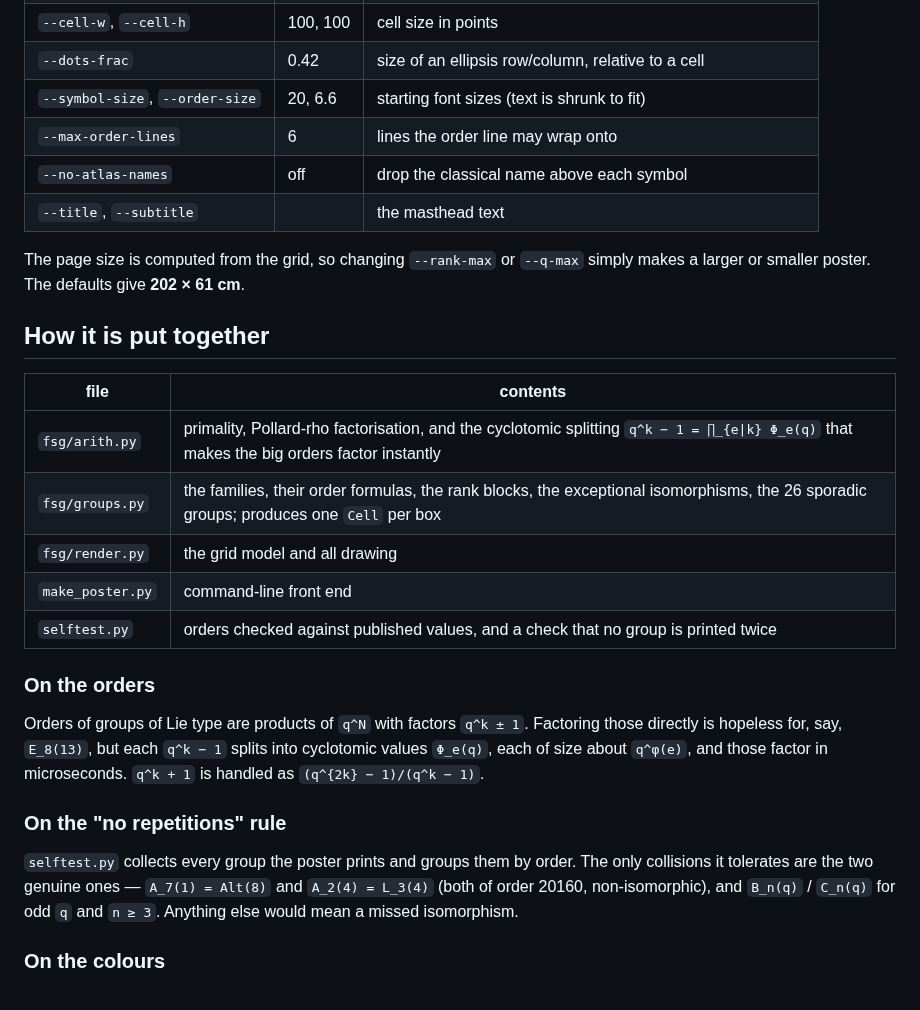
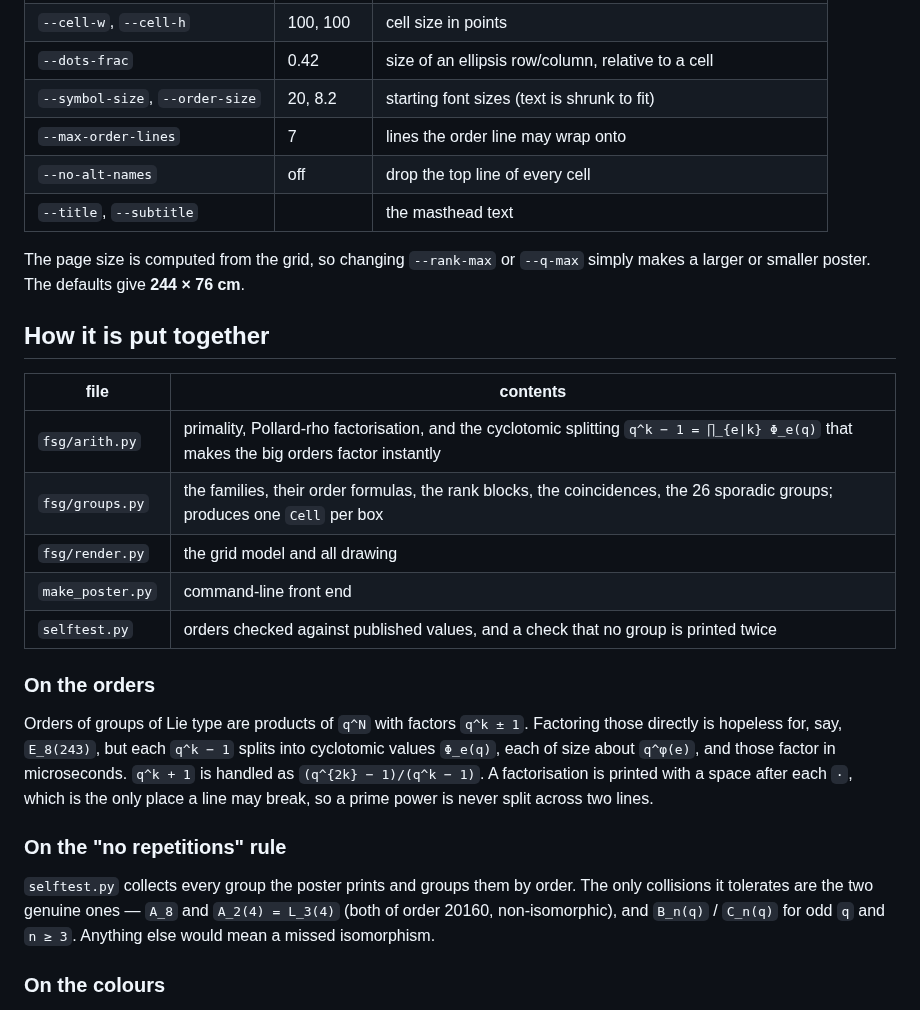
Before and after one commit to Rami5743/Grp_Tab, a Markdown page: README.md, the part around one of its changes. Drawn GitHub-style.

```diff
--- a/README.md
+++ b/README.md
@@ -70,21 +90,21 @@ the ones used for `out/finite_simple_groups.pdf`:
 | `--sporadic-cols` | 26 | columns of the sporadic block (26 = a single strip) |
 | `--cell-w`, `--cell-h` | 100, 100 | cell size in points |
 | `--dots-frac` | 0.42 | size of an ellipsis row/column, relative to a cell |
-| `--symbol-size`, `--order-size` | 20, 6.6 | starting font sizes (text is shrunk to fit) |
-| `--max-order-lines` | 6 | lines the order line may wrap onto |
-| `--no-atlas-names` | off | drop the classical name above each symbol |
+| `--symbol-size`, `--order-size` | 20, 8.2 | starting font sizes (text is shrunk to fit) |
+| `--max-order-lines` | 7 | lines the order line may wrap onto |
+| `--no-alt-names` | off | drop the top line of every cell |
 | `--title`, `--subtitle` | | the masthead text |
 
 The page size is computed from the grid, so changing `--rank-max` or
 `--q-max` simply makes a larger or smaller poster.  The defaults give
-**202 × 61 cm**.
+**244 × 76 cm**.
 
 ## How it is put together
 
 | file | contents |
 |---|---|
 | `fsg/arith.py` | primality, Pollard-rho factorisation, and the cyclotomic splitting `q^k − 1 = ∏_{e\|k} Φ_e(q)` that makes the big orders factor instantly |
-| `fsg/groups.py` | the families, their order formulas, the rank blocks, the exceptional isomorphisms, the 26 sporadic groups; produces one `Cell` per box |
+| `fsg/groups.py` | the families, their order formulas, the rank blocks, the coincidences, the 26 sporadic groups; produces one `Cell` per box |
 | `fsg/render.py` | the grid model and all drawing |
 | `make_poster.py` | command-line front end |
 | `selftest.py` | orders checked against published values, and a check that no group is printed twice |
@@ -92,16 +112,18 @@ The page size is computed from the grid, so changing `--rank-max` or
 ### On the orders
 
 Orders of groups of Lie type are products of `q^N` with factors `q^k ± 1`.
-Factoring those directly is hopeless for, say, `E_8(13)`, but each
+Factoring those directly is hopeless for, say, `E_8(243)`, but each
 `q^k − 1` splits into cyclotomic values `Φ_e(q)`, each of size about `q^φ(e)`,
 and those factor in microseconds.  `q^k + 1` is handled as
-`(q^{2k} − 1)/(q^k − 1)`.
+`(q^{2k} − 1)/(q^k − 1)`.  A factorisation is printed with a space after each
+`·`, which is the only place a line may break, so a prime power is never split
+across two lines.
 
 ### On the "no repetitions" rule
 
 `selftest.py` collects every group the poster prints and groups them by order.
-The only collisions it tolerates are the two genuine ones — `A_7(1) = Alt(8)`
-and `A_2(4) = L_3(4)` (both of order 20160, non-isomorphic), and `B_n(q)` /
+The only collisions it tolerates are the two genuine ones — `A_8` and
+`A_2(4) = L_3(4)` (both of order 20160, non-isomorphic), and `B_n(q)` /
 `C_n(q)` for odd `q` and `n ≥ 3`.  Anything else would mean a missed
 isomorphism.
 
```
Also changed, not shown: other parts of README.md (+61 -41 lines), out/preview.png, 5 other files.
